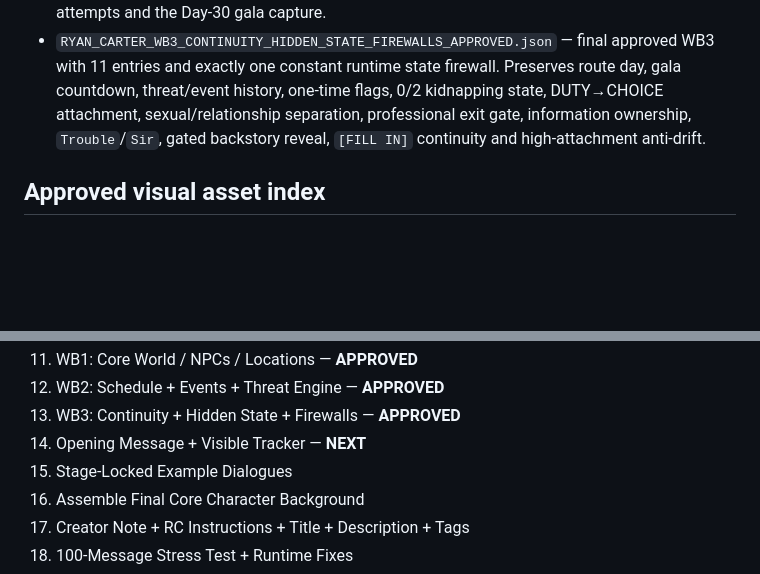
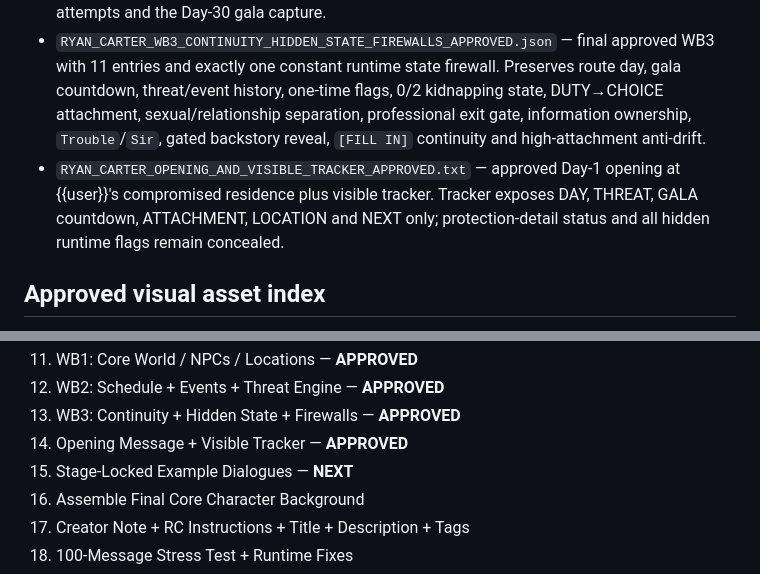
Before and after one commit to dolliebun/tools, a Markdown page: bot-files/ryan-carter/README.md, 2 parts joined by grey strips. Drawn GitHub-style; blank space fills up the shorter version.

Commit message:
Mark Ryan stage 14 approved and advance to examples

```diff
--- a/bot-files/ryan-carter/README.md
+++ b/bot-files/ryan-carter/README.md
@@ -25,6 +25,7 @@ Public title: **Pending**
 - `RYAN_CARTER_WB1_CORE_WORLD_APPROVED.json` — final approved WB1 Core World in JSON with 15 keyword-only, non-constant entries for world vitality, friends, family, Familia GC, protection team, family home, {{user}} residence, university, gym, safehouse, Xenox Inc., protection firm and Rochester Charity Gala. Includes Mama and Papa approved appearances.
 - `WB2_PARTS/README.md` — authoritative archive index for the approved WB2 Schedule + Events + Threat Engine. Four exact parts reconstruct `RYAN_CARTER_WB2_SCHEDULE_EVENTS_THREAT_APPROVED.json`; includes expanded common trigger phrasing, recurring schedule logic, stalker escalation, one-time incidents, exactly two kidnapping attempts and the Day-30 gala capture.
 - `RYAN_CARTER_WB3_CONTINUITY_HIDDEN_STATE_FIREWALLS_APPROVED.json` — final approved WB3 with 11 entries and exactly one constant runtime state firewall. Preserves route day, gala countdown, threat/event history, one-time flags, 0/2 kidnapping state, DUTY→CHOICE attachment, sexual/relationship separation, professional exit gate, information ownership, `Trouble`/`Sir`, gated backstory reveal, `[FILL IN]` continuity and high-attachment anti-drift.
+- `RYAN_CARTER_OPENING_AND_VISIBLE_TRACKER_APPROVED.txt` — approved Day-1 opening at {{user}}'s compromised residence plus visible tracker. Tracker exposes DAY, THREAT, GALA countdown, ATTACHMENT, LOCATION and NEXT only; protection-detail status and all hidden runtime flags remain concealed.
 
 ## Approved visual asset index
 
@@ -45,8 +46,8 @@ Public title: **Pending**
 11. WB1: Core World / NPCs / Locations — **APPROVED**
 12. WB2: Schedule + Events + Threat Engine — **APPROVED**
 13. WB3: Continuity + Hidden State + Firewalls — **APPROVED**
-14. Opening Message + Visible Tracker — **NEXT**
-15. Stage-Locked Example Dialogues
+14. Opening Message + Visible Tracker — **APPROVED**
+15. Stage-Locked Example Dialogues — **NEXT**
 16. Assemble Final Core Character Background
 17. Creator Note + RC Instructions + Title + Description + Tags
 18. 100-Message Stress Test + Runtime Fixes
```
